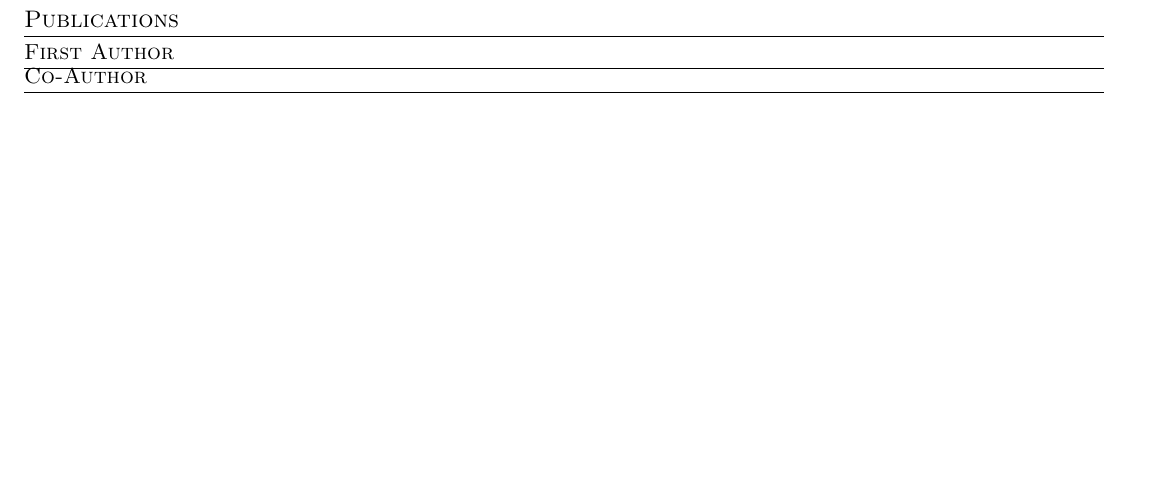
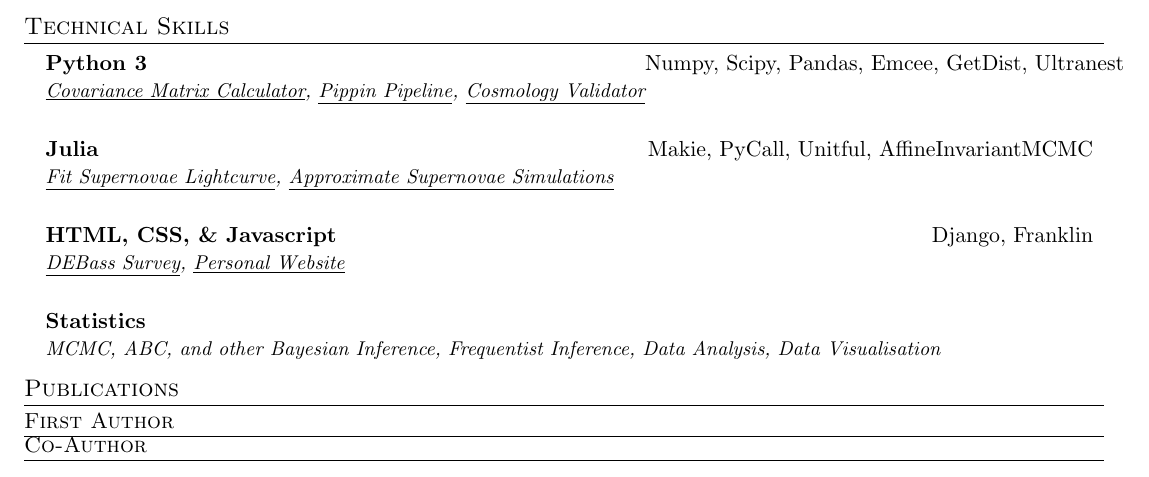
Before and after one commit to OmegaLambda1998/PatrickArmstrongResume, a LaTeX document (main.tex): part of page 2 of 3, cut at the place of the change, the shorter picture padded with empty space. Compiled offline with pdfLaTeX.

Commit message:
Add technical skills

```diff
--- a/main.tex
+++ b/main.tex
@@ -269,10 +286,18 @@
 
     \awardElement{Boyapti Computer Science and Mathematics prize for first year}{Australian National University}{Top grades in mathematics and computing}{2016}{}
 
+\section{Technical Skills}
+
+    \proficiencyElement{Python 3}{Numpy, Scipy, Pandas, Emcee, GetDist, Ultranest}{\href{https://github.com/OmegaLambda1998/Covariance}{\underline{Covariance Matrix Calculator}}, \href{https://github.com/dessn/Pippin}{\underline{Pippin Pipeline}}, \href{https://github.com/dessn/BiasValidation}{\underline{Cosmology Validator}}}{}{}
+    \proficiencyElement{Julia}{Makie, PyCall, Unitful, AffineInvariantMCMC}{\href{https://github.com/OmegaLambda1998/ShockCooling.jl}{\underline{Fit Supernovae Lightcurve}}, \href{https://github.com/OmegaLambda1998/SALTJacobian.jl}{\underline{Approximate Supernovae Simulations}}}{}{}
+    \proficiencyElement{HTML, CSS, \& Javascript}{Django, Franklin}{\href{https://www.mso.anu.edu.au/debass/}{\underline{DEBass Survey}}, \href{https://www.omegalambda.au/}{\underline{Personal Website}}}{}{}
+    \proficiencyElement{Statistics}{}{MCMC, ABC, and other Bayesian Inference, Frequentist Inference, Data Analysis, Data Visualisation}{}{}
+
+
 \section{Publications}
 
     \subsection{First Author}
 
     \subsection{Co-Author}
 
-\newpage{}\section{Conference Talks}
+\newpage{}\section{Communcation}
```
Also changed, not shown: complete_main.pdf (deleted), main.tex (25 more changed lines).
